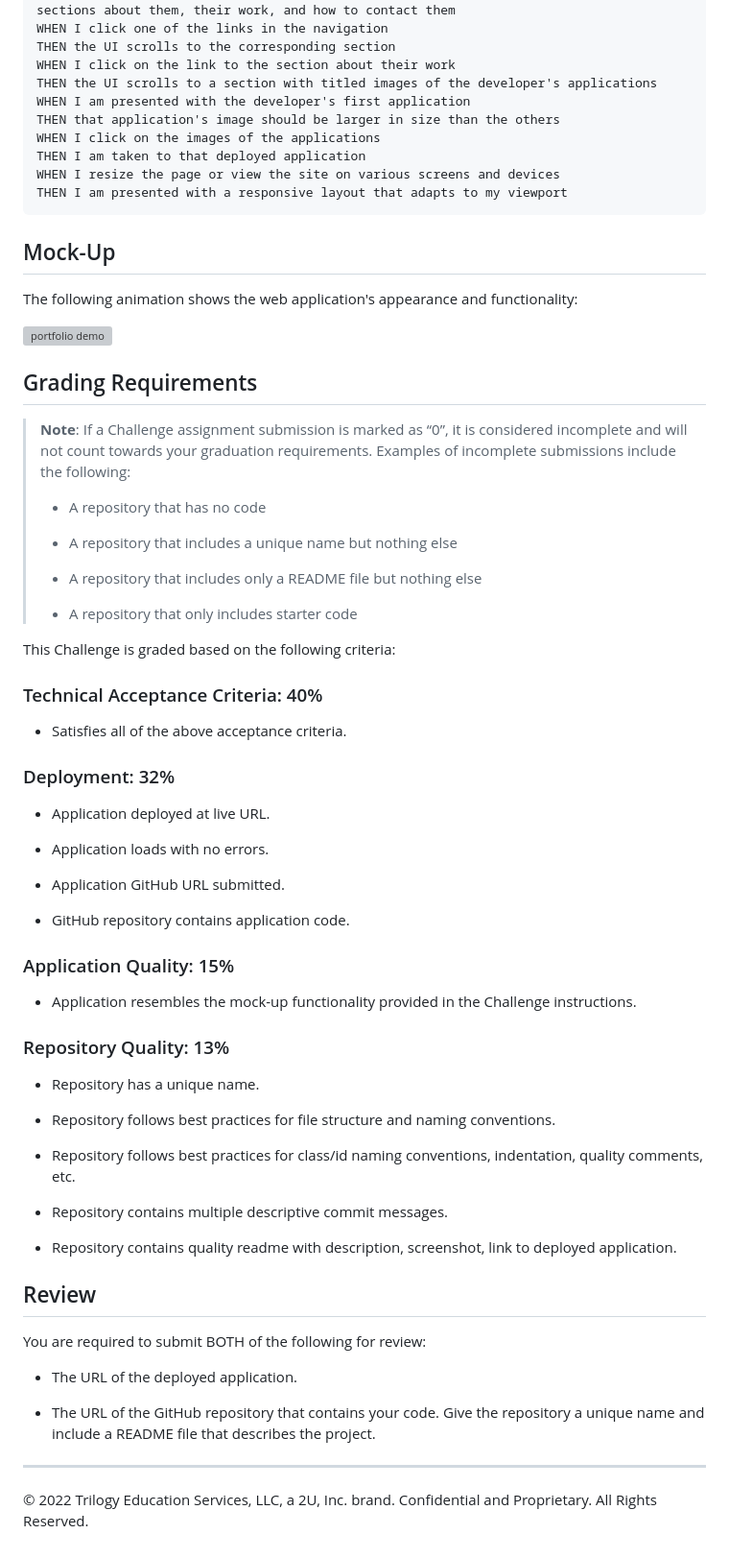
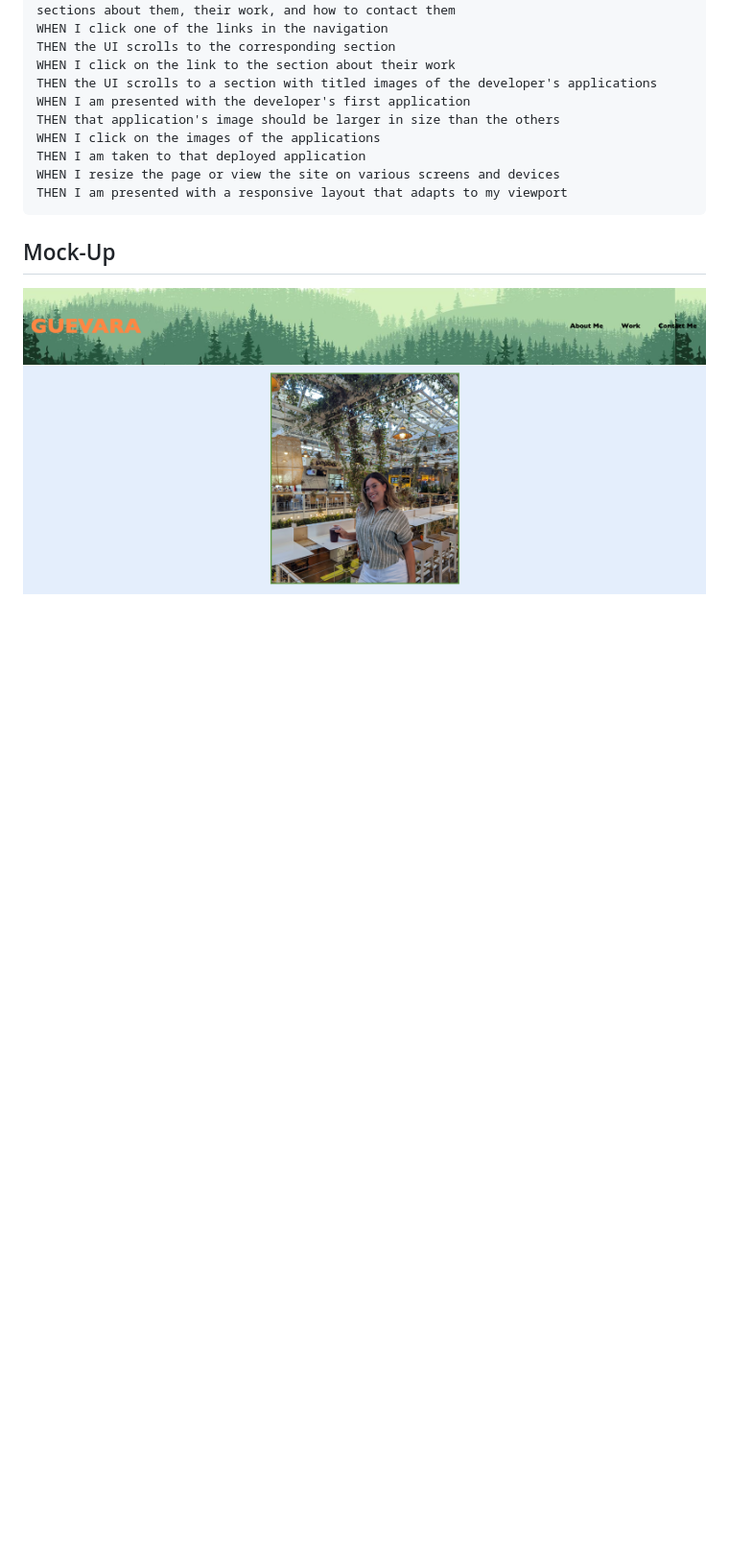
Before and after one commit to Val-gee/Professional-portfolio, a Markdown page: README.md, the part around the change printed below. Shown: that part at 96% size. Rendered like a GitHub page; pictures changed too: images/Screenshot 2023-01-25 at 4.47.41 PM.png (added); blank space fills up the shorter version; grey boxes are pictures that could not be loaded.

```diff
--- a/README.md
+++ b/README.md
@@ -45,62 +33,4 @@ THEN I am presented with a responsive layout that adapts to my viewport
 
 ## Mock-Up
 
-The following animation shows the web application's appearance and functionality:
-
-![portfolio demo](./Assets/02-advanced-css-homework-demo.gif)
-
-
-## Grading Requirements
-
-> **Note**: If a Challenge assignment submission is marked as “0”, it is considered incomplete and will not count towards your graduation requirements. Examples of incomplete submissions include the following:
->
-> * A repository that has no code
->
-> * A repository that includes a unique name but nothing else
->
-> * A repository that includes only a README file but nothing else
->
-> * A repository that only includes starter code
-
-This Challenge is graded based on the following criteria:
-
-### Technical Acceptance Criteria: 40%
-
-* Satisfies all of the above acceptance criteria.
-
-### Deployment: 32%
-
-* Application deployed at live URL.
-
-* Application loads with no errors.
-
-* Application GitHub URL submitted.
-
-* GitHub repository contains application code.
-
-### Application Quality: 15%
-
-* Application resembles the mock-up functionality provided in the Challenge instructions.
-
-### Repository Quality: 13%
-
-* Repository has a unique name.
-
-* Repository follows best practices for file structure and naming conventions.
-
-* Repository follows best practices for class/id naming conventions, indentation, quality comments, etc.
-
-* Repository contains multiple descriptive commit messages.
-
-* Repository contains quality readme with description, screenshot, link to deployed application.
-
-## Review
-
-You are required to submit BOTH of the following for review:
-
-* The URL of the deployed application.
-
-* The URL of the GitHub repository that contains your code. Give the repository a unique name and include a README file that describes the project.
-
-- - -
-© 2022 Trilogy Education Services, LLC, a 2U, Inc. brand. Confidential and Proprietary. All Rights Reserved.
+![portfolio screenshot](./images/Screenshot%202023-01-25%20at%204.47.41%20PM.png)
```
Also changed, not shown: other parts of README.md (+3 -15 lines), 1 other file.
